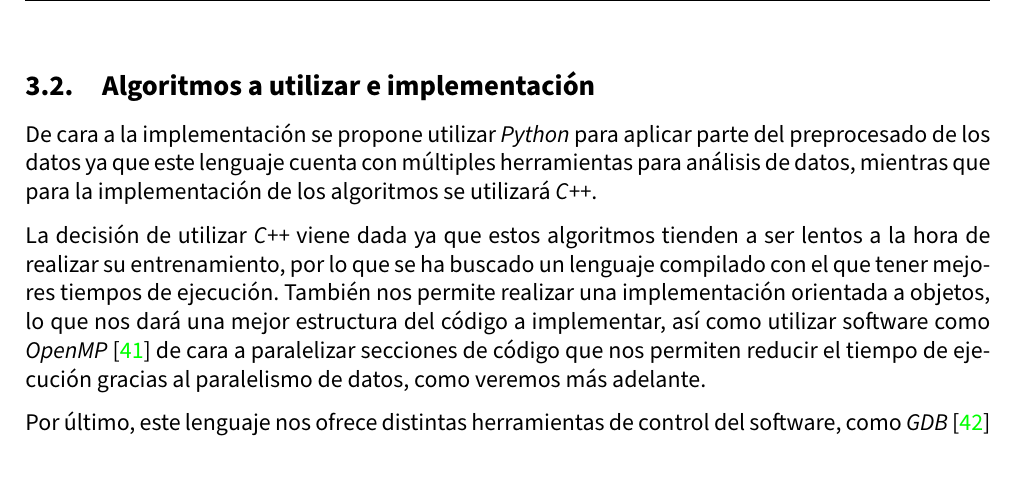
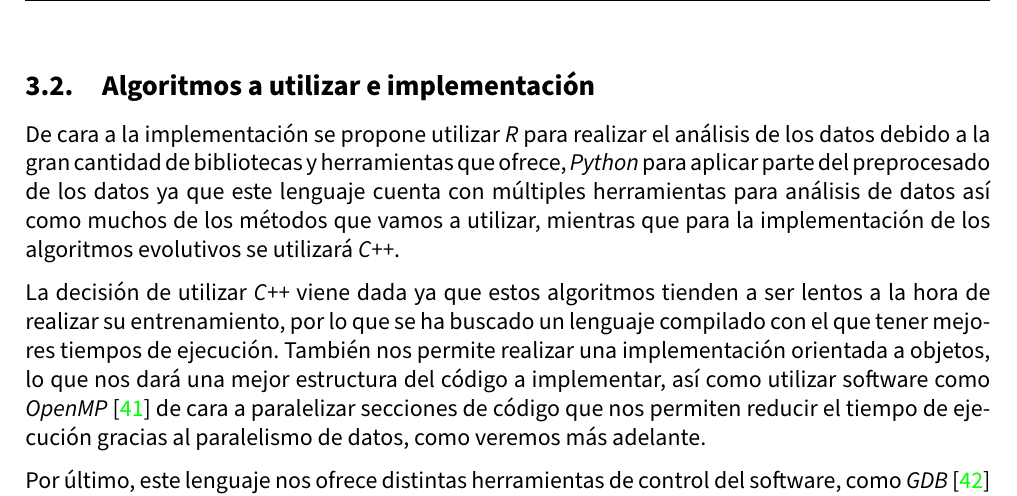
Before and after one commit to advy99/TFM, a LaTeX document (memoria/TFM.tex, which reads memoria/src/propuesta.tex): part of page 23 of 62, cut so that both start at the same text, the shorter picture padded with empty space. Compiled offline with pdfLaTeX.

Commit message:
actualizada propuesta añadiendo R para el analisis de datos

```diff
--- a/memoria/src/propuesta.tex
+++ b/memoria/src/propuesta.tex
@@ -32,9 +30,7 @@ En la figura \ref{fig:esquema_datos} podemos ver el flujo que seguirán los dato
 
 \subsection{Algoritmos a utilizar e implementación}
 
-% TODO
-
-De cara a la implementación se propone utilizar \textit{Python} para aplicar parte del preprocesado de los datos ya que este lenguaje cuenta con múltiples herramientas para análisis de datos, mientras que para la implementación de los algoritmos se utilizará \textit{C++}.
+De cara a la implementación se propone utilizar \textit{R} para realizar el análisis de los datos debido a la gran cantidad de bibliotecas y herramientas que ofrece, \textit{Python} para aplicar parte del preprocesado de los datos ya que este lenguaje cuenta con múltiples herramientas para análisis de datos así como muchos de los métodos que vamos a utilizar, mientras que para la implementación de los algoritmos evolutivos se utilizará \textit{C++}.
 
 La decisión de utilizar \textit{C++} viene dada ya que estos algoritmos tienden a ser lentos a la hora de realizar su entrenamiento, por lo que se ha buscado un lenguaje compilado con el que tener mejores tiempos de ejecución. También nos permite realizar una implementación orientada a objetos, lo que nos dará una mejor estructura del código a implementar, así como utilizar software como \textit{OpenMP} \cite{OpenMP} de cara a paralelizar secciones de código que nos permiten reducir el tiempo de ejecución gracias al paralelismo de datos, como veremos más adelante.
 
```
Also changed, not shown: memoria/src/propuesta.tex (2 more changed lines).
